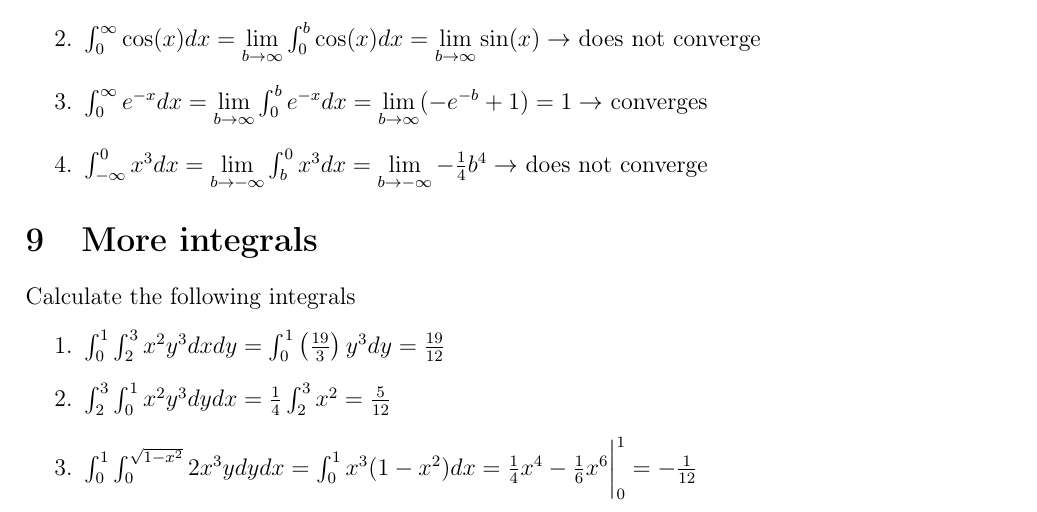
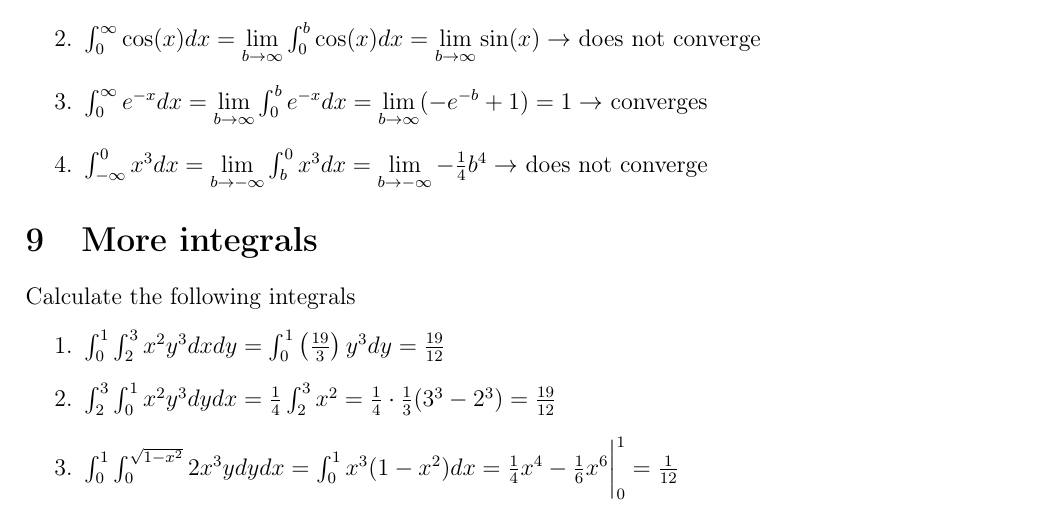
Before and after one commit to BaileyMeche/MACS33000_fall24, a LaTeX document (PS5/main.tex): part of page 4 of 4, cut so that both start at the same text. Compiled offline with pdfLaTeX.

Commit message:
Fixed 9.2 and 9.3

```diff
--- a/PS5/main.tex
+++ b/PS5/main.tex
@@ -199,7 +199,7 @@ Determine whether each integral is convergent or divergent. Evaluate those that
 Calculate the following integrals
 \begin{enumerate}
     \item $\int_0^1 \int_2^3 x^2 y^3 dxdy = \int_0^1 \left(\frac{19}{3}\right)y^3 dy = \frac{19}{12}$
-    \item $\int_2^3 \int_0^1 x^2y^3 dydx = \frac{1}{4} \int_2^3 x^2 = \frac{5}{12}$
-    \item $\int_0^1 \int_0^{\sqrt{1-x^2}}2x^3y dydx = \int_0^1 x^3(1-x^2)dx= \frac{1}{4}x^4- \frac{1}{6}x^6\bigg|_0^1 = -\frac{1}{12}$
+    \item $\int_2^3 \int_0^1 x^2y^3 dydx = \frac{1}{4} \int_2^3 x^2 = \frac{1}{4} \cdot \frac{1}{3}(3^3-2^3)= \frac{19}{12}$
+    \item $\int_0^1 \int_0^{\sqrt{1-x^2}}2x^3y dydx = \int_0^1 x^3(1-x^2)dx= \frac{1}{4}x^4- \frac{1}{6}x^6\bigg|_0^1 = \frac{1}{12}$
 \end{enumerate}
 \end{document}
```
Also changed, not shown: PS5/MACS33000_fall24 (1).pdf (deleted), PS5/MACS33000_fall24.pdf (added).
